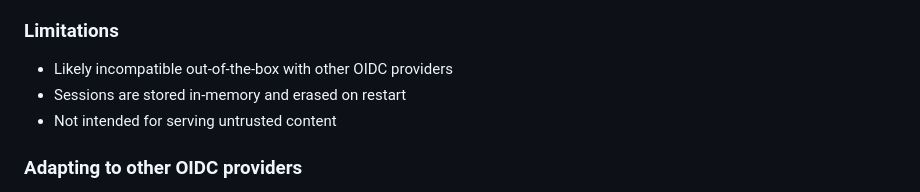
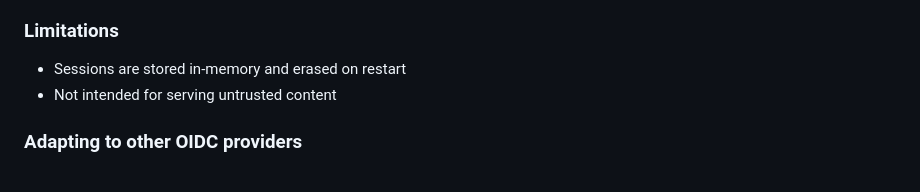
Before and after one commit to newAM/oidc_pages, a Markdown page: README.md, the part around the change. Drawn GitHub-style.

Commit message:
README.md: update limitations

```diff
--- a/README.md
+++ b/README.md
@@ -17,7 +17,6 @@ OIDC Pages is designed to work seamlessly with documentation tools such as Sphin
 
 ### Limitations
 
-- Likely incompatible out-of-the-box with other OIDC providers
 - Sessions are stored in-memory and erased on restart
 - Not intended for serving untrusted content
 
```
